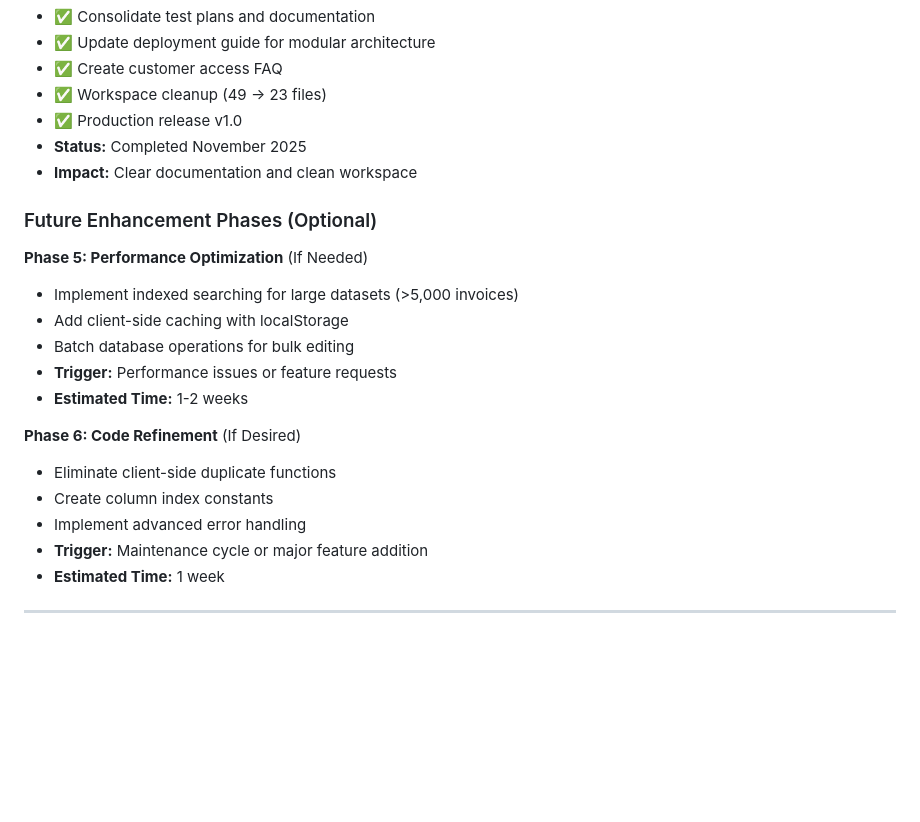
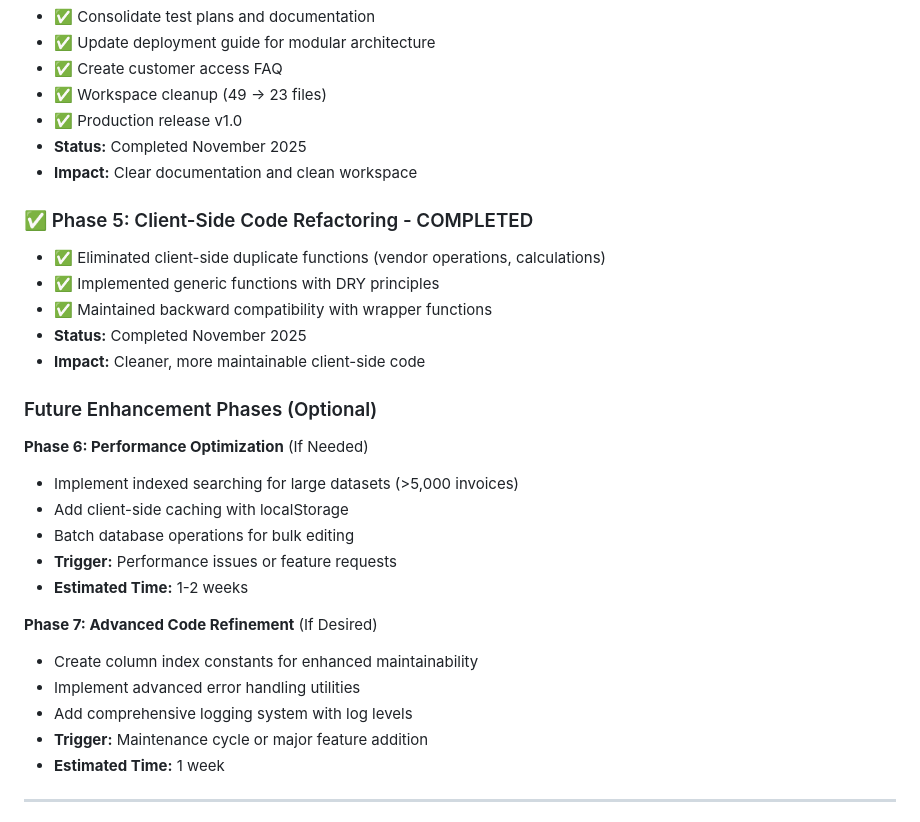
Before and after one commit to emailandiee-mje/invoice-manager, a Markdown page: CODE_ANALYSIS_REPORT.md, the part around the change. Drawn GitHub-style; blank space fills up the shorter version.

Commit message:
docs: Add Phase 5 client-side refactoring to completed roadmap

```diff
--- a/CODE_ANALYSIS_REPORT.md
+++ b/CODE_ANALYSIS_REPORT.md
@@ -449,19 +449,26 @@ The Invoice Management Application has undergone significant refactoring and opt
 - **Status:** Completed November 2025
 - **Impact:** Clear documentation and clean workspace
 
+### ✅ Phase 5: Client-Side Code Refactoring - COMPLETED
+- ✅ Eliminated client-side duplicate functions (vendor operations, calculations)
+- ✅ Implemented generic functions with DRY principles
+- ✅ Maintained backward compatibility with wrapper functions
+- **Status:** Completed November 2025
+- **Impact:** Cleaner, more maintainable client-side code
+
 ### Future Enhancement Phases (Optional)
 
-**Phase 5: Performance Optimization** (If Needed)
+**Phase 6: Performance Optimization** (If Needed)
 - Implement indexed searching for large datasets (>5,000 invoices)
 - Add client-side caching with localStorage
 - Batch database operations for bulk editing
 - **Trigger:** Performance issues or feature requests
 - **Estimated Time:** 1-2 weeks
 
-**Phase 6: Code Refinement** (If Desired)
-- Eliminate client-side duplicate functions
-- Create column index constants
-- Implement advanced error handling
+**Phase 7: Advanced Code Refinement** (If Desired)
+- Create column index constants for enhanced maintainability
+- Implement advanced error handling utilities
+- Add comprehensive logging system with log levels
 - **Trigger:** Maintenance cycle or major feature addition
 - **Estimated Time:** 1 week
 
```
